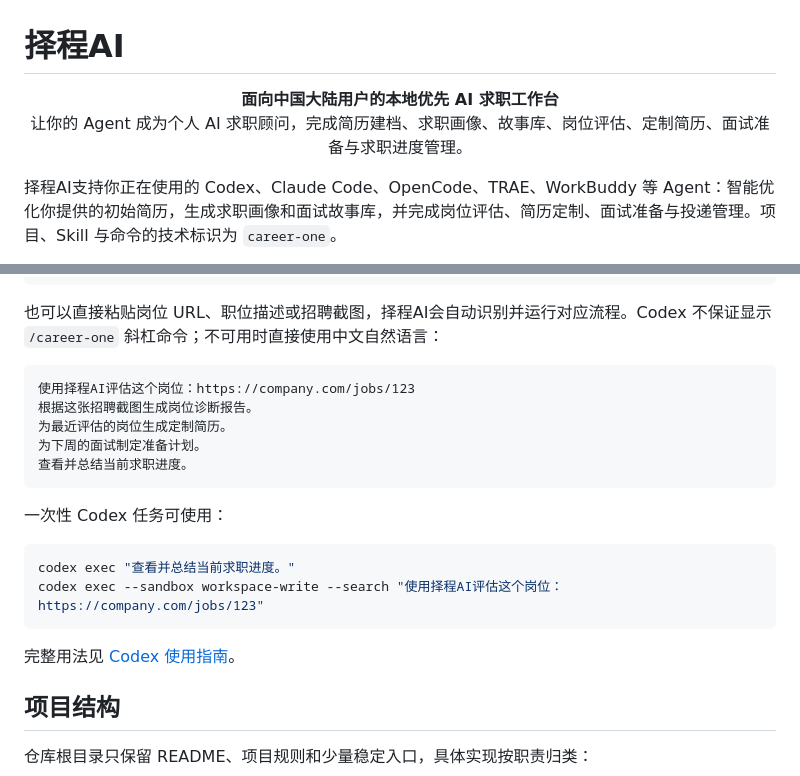
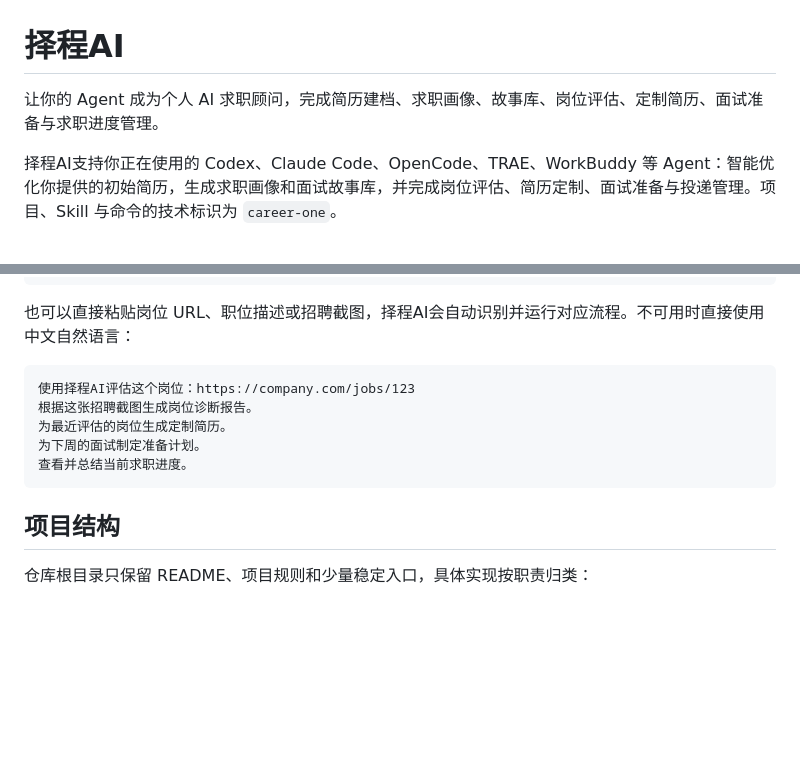
Before and after one commit to luyu925065781/career-one, a Markdown page: README.md, 2 parts joined by grey strips. Drawn GitHub-style; blank space fills up the shorter version.

Commit message:
Simplify README content and improve clarity
Removed HTML tags from the introduction and clarified usage instructions for the AI job application tool.

````diff
--- a/README.md
+++ b/README.md
@@ -1,9 +1,6 @@
 # 择程AI
 
-<p align="center">
-  <strong>面向中国大陆用户的本地优先 AI 求职工作台</strong><br>
-  让你的 Agent 成为个人 AI 求职顾问，完成简历建档、求职画像、故事库、岗位评估、定制简历、面试准备与求职进度管理。
-</p>
+让你的 Agent 成为个人 AI 求职顾问，完成简历建档、求职画像、故事库、岗位评估、定制简历、面试准备与求职进度管理。
 
 择程AI支持你正在使用的 Codex、Claude Code、OpenCode、TRAE、WorkBuddy 等 Agent：智能优化你提供的初始简历，生成求职画像和面试故事库，并完成岗位评估、简历定制、面试准备与投递管理。项目、Skill 与命令的技术标识为 `career-one`。
 
@@ -80,7 +77,7 @@ macOS 也可双击根目录的 `启动择程AI.command`。Web 工作台默认运
 /career-one project        → 评估作品集项目
 ```
 
-也可以直接粘贴岗位 URL、职位描述或招聘截图，择程AI会自动识别并运行对应流程。Codex 不保证显示 `/career-one` 斜杠命令；不可用时直接使用中文自然语言：
+也可以直接粘贴岗位 URL、职位描述或招聘截图，择程AI会自动识别并运行对应流程。不可用时直接使用中文自然语言：
 
 ```text
 使用择程AI评估这个岗位：https://company.com/jobs/123
@@ -89,15 +86,6 @@ macOS 也可双击根目录的 `启动择程AI.command`。Web 工作台默认运
 为下周的面试制定准备计划。
 查看并总结当前求职进度。
 ```
-
-一次性 Codex 任务可使用：
-
-```bash
-codex exec "查看并总结当前求职进度。"
-codex exec --sandbox workspace-write --search "使用择程AI评估这个岗位：https://company.com/jobs/123"
-```
-
-完整用法见 [Codex 使用指南](docs/CODEX.md)。
 
 ## 项目结构
 
````
